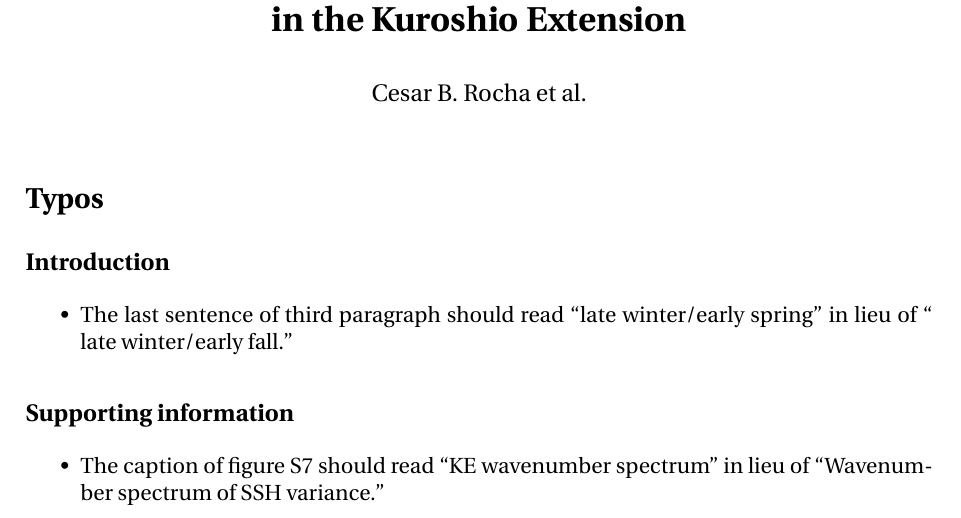
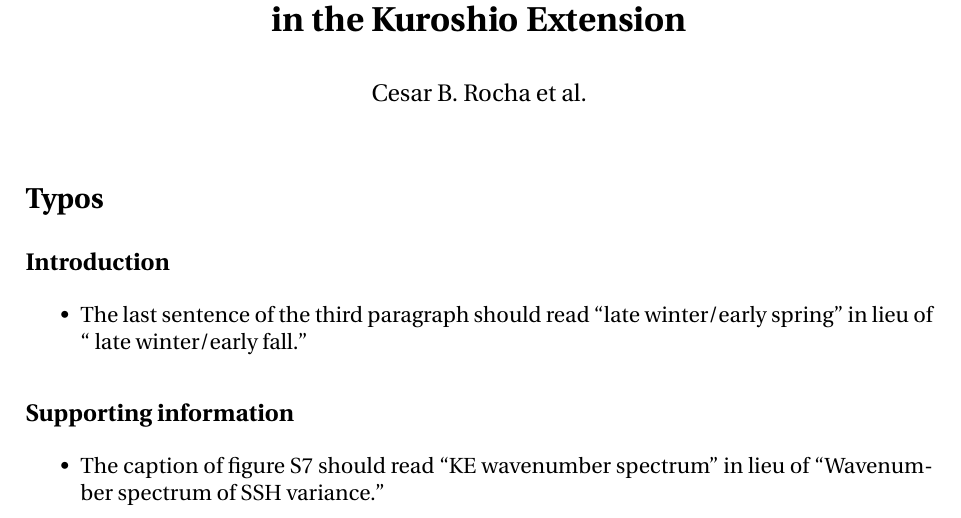
Before and after one commit to cesar-rocha/UpperOceanSeasonality, a LaTeX document (writeup/Corrigendum.tex): part of page 2 of 2, cut so that both start at the same text. Compiled offline with pdfLaTeX.

Commit message:
Fixes typo.

```diff
--- a/writeup/Corrigendum.tex
+++ b/writeup/Corrigendum.tex
@@ -97,7 +97,7 @@
 
 \subsection*{Introduction}
     \begin{itemize}
-        \item{The last sentence of third paragraph should read ``late winter/early spring'' in lieu of ``              late winter/early fall.''}
+        \item{The last sentence of the third paragraph should read ``late winter/early spring'' in lieu of ``              late winter/early fall.''}
     \end{itemize}
 
 \subsection*{Supporting information}
```
